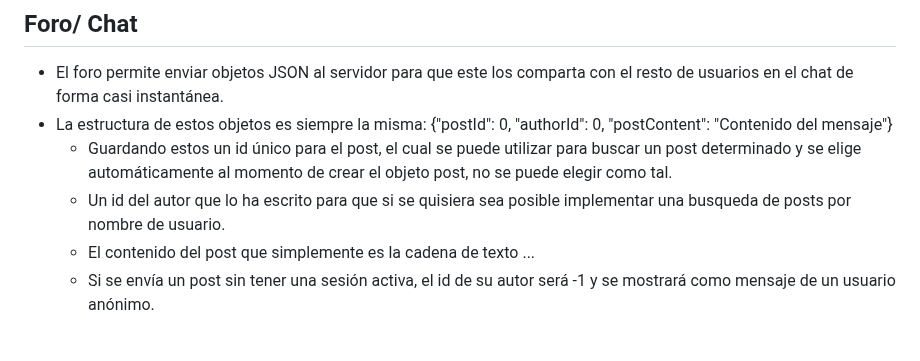
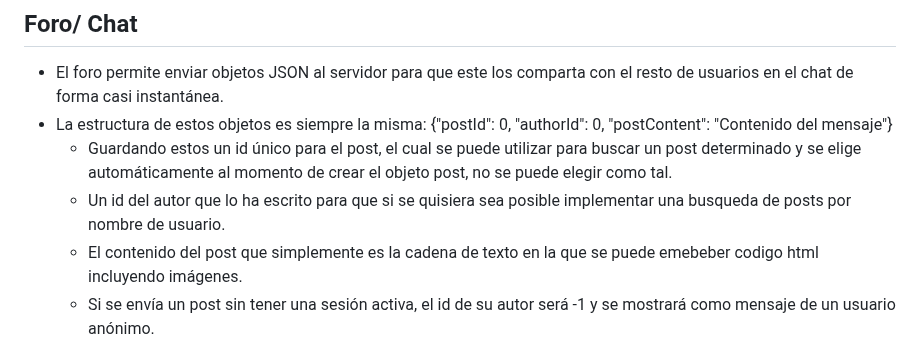
Before and after one commit to Luangoma/GDDV3A-JuegosEnRed, a Markdown page: README.md, the part around the change. Drawn GitHub-style.

```diff
--- a/README.md
+++ b/README.md
@@ -437,7 +437,7 @@ Sprites creados por Daniel Rodríguez Ariza: https://github.com/DanielRodriguezA
   - Guardando estos un id único para el post, el cual se puede utilizar para buscar un post determinado y se elige automáticamente al
     momento de crear el objeto post, no se puede elegir como tal.
   - Un id del autor que lo ha escrito para que si se quisiera sea posible implementar una busqueda de posts por nombre de usuario.
-  - El contenido del post que simplemente es la cadena de texto ...
+  - El contenido del post que simplemente es la cadena de texto en la que se puede emebeber codigo html incluyendo imágenes.
   - Si se envía un post sin tener una sesión activa, el id de su autor será -1 y se mostrará como mensaje de un usuario anónimo.
 
 
```
